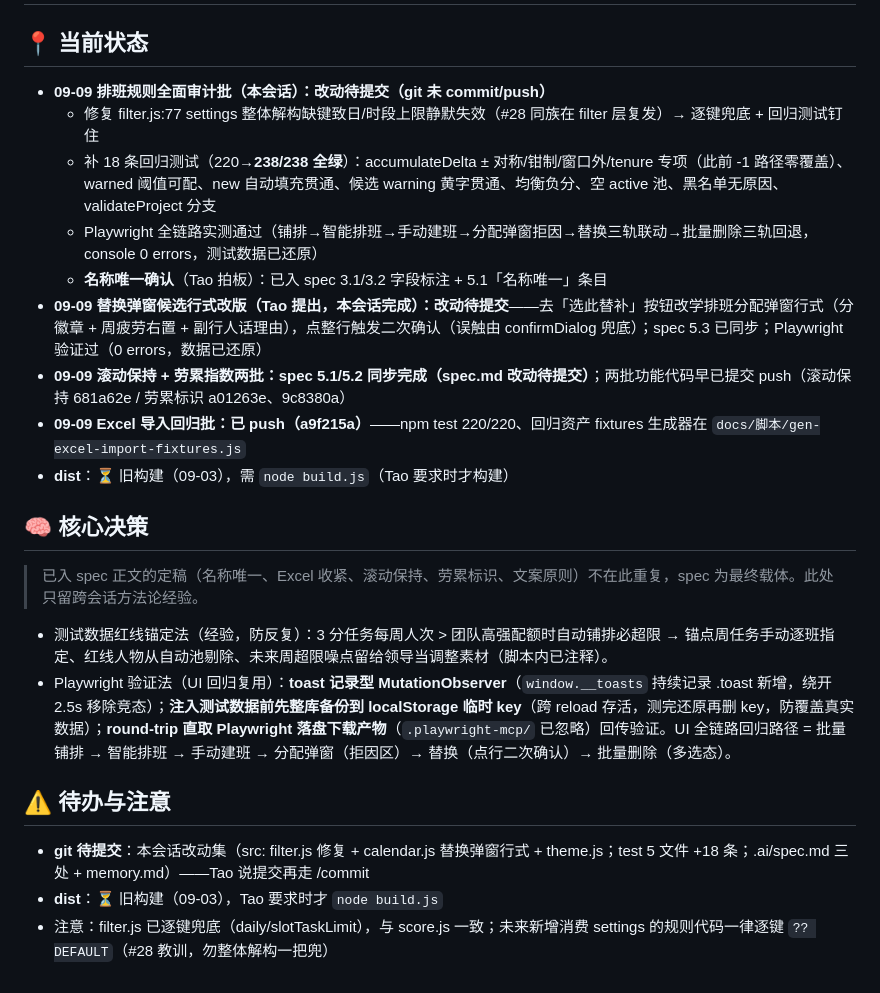
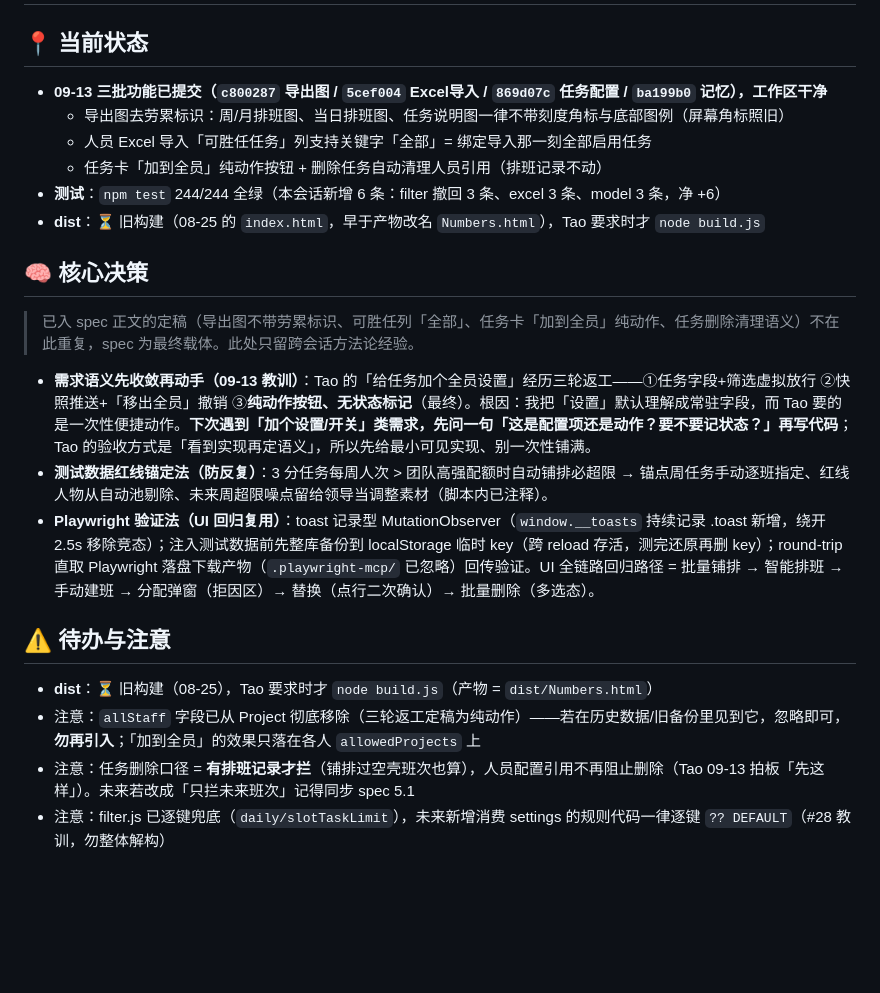
Before and after one commit to taolau/Intelligent-Scheduling, a Markdown page: .ai/memory.md, the part around one of its changes. Rendered like a GitHub page; blank space fills up the shorter version.

Commit message:
[记忆] 09-13 存档：三批功能（导出图去劳累标识 / 人员导入可胜任「全部」 / 任务卡「加到全员」+ 删除清理）入档；补「需求语义先收敛再动手」教训（全员需求三轮返工根因）；dist 仍待构建、allStaff 字段已移除等注意事项

```diff
--- a/.ai/memory.md
+++ b/.ai/memory.md
@@ -4,23 +4,22 @@
 # [规则] 重点标注 Tao 的进度。
 
 ## 📍 当前状态
-- **09-09 排班规则全面审计批（本会话）：改动待提交（git 未 commit/push）**
-  - 修复 filter.js:77 settings 整体解构缺键致日/时段上限静默失效（#28 同族在 filter 层复发）→ 逐键兜底 + 回归测试钉住
-  - 补 18 条回归测试（220→**238/238 全绿**）：accumulateDelta ± 对称/钳制/窗口外/tenure 专项（此前 -1 路径零覆盖）、warned 阈值可配、new 自动填充贯通、候选 warning 黄字贯通、均衡负分、空 active 池、黑名单无原因、validateProject 分支
-  - Playwright 全链路实测通过（铺排→智能排班→手动建班→分配弹窗拒因→替换三轨联动→批量删除三轨回退，console 0 errors，测试数据已还原）
-  - **名称唯一确认**（Tao 拍板）：已入 spec 3.1/3.2 字段标注 + 5.1「名称唯一」条目
-- **09-09 替换弹窗候选行式改版（Tao 提出，本会话完成）：改动待提交**——去「选此替补」按钮改学排班分配弹窗行式（分徽章 + 周疲劳右置 + 副行人话理由），点整行触发二次确认（误触由 confirmDialog 兜底）；spec 5.3 已同步；Playwright 验证过（0 errors，数据已还原）
-- **09-09 滚动保持 + 劳累指数两批：spec 5.1/5.2 同步完成（spec.md 改动待提交）**；两批功能代码早已提交 push（滚动保持 681a62e / 劳累标识 a01263e、9c8380a）
-- **09-09 Excel 导入回归批：已 push（a9f215a）**——npm test 220/220、回归资产 fixtures 生成器在 `docs/脚本/gen-excel-import-fixtures.js`
-- **dist**：⏳ 旧构建（09-03），需 `node build.js`（Tao 要求时才构建）
+- **09-13 三批功能已提交（`c800287` 导出图 / `5cef004` Excel导入 / `869d07c` 任务配置 / `ba199b0` 记忆），工作区干净**
+  - 导出图去劳累标识：周/月排班图、当日排班图、任务说明图一律不带刻度角标与底部图例（屏幕角标照旧）
+  - 人员 Excel 导入「可胜任任务」列支持关键字「全部」= 绑定导入那一刻全部启用任务
+  - 任务卡「加到全员」纯动作按钮 + 删除任务自动清理人员引用（排班记录不动）
+- **测试**：`npm test` 244/244 全绿（本会话新增 6 条：filter 撤回 3 条、excel 3 条、model 3 条，净 +6）
+- **dist**：⏳ 旧构建（08-25 的 `index.html`，早于产物改名 `Numbers.html`），Tao 要求时才 `node build.js`
 
 ## 🧠 核心决策
-> 已入 spec 正文的定稿（名称唯一、Excel 收紧、滚动保持、劳累标识、文案原则）不在此重复，spec 为最终载体。此处只留跨会话方法论经验。
+> 已入 spec 正文的定稿（导出图不带劳累标识、可胜任列「全部」、任务卡「加到全员」纯动作、任务删除清理语义）不在此重复，spec 为最终载体。此处只留跨会话方法论经验。
 
-- 测试数据红线锚定法（经验，防反复）：3 分任务每周人次 > 团队高强配额时自动铺排必超限 → 锚点周任务手动逐班指定、红线人物从自动池剔除、未来周超限噪点留给领导当调整素材（脚本内已注释）。
-- Playwright 验证法（UI 回归复用）：**toast 记录型 MutationObserver**（`window.__toasts` 持续记录 .toast 新增，绕开 2.5s 移除竞态）；**注入测试数据前先整库备份到 localStorage 临时 key**（跨 reload 存活，测完还原再删 key，防覆盖真实数据）；**round-trip 直取 Playwright 落盘下载产物**（`.playwright-mcp/` 已忽略）回传验证。UI 全链路回归路径 = 批量铺排 → 智能排班 → 手动建班 → 分配弹窗（拒因区）→ 替换（点行二次确认）→ 批量删除（多选态）。
+- **需求语义先收敛再动手（09-13 教训）**：Tao 的「给任务加个全员设置」经历三轮返工——①任务字段+筛选虚拟放行 ②快照推送+「移出全员」撤销 ③**纯动作按钮、无状态标记**（最终）。根因：我把「设置」默认理解成常驻字段，而 Tao 要的是一次性便捷动作。**下次遇到「加个设置/开关」类需求，先问一句「这是配置项还是动作？要不要记状态？」再写代码**；Tao 的验收方式是「看到实现再定语义」，所以先给最小可见实现、别一次性铺满。
+- **测试数据红线锚定法（防反复）**：3 分任务每周人次 > 团队高强配额时自动铺排必超限 → 锚点周任务手动逐班指定、红线人物从自动池剔除、未来周超限噪点留给领导当调整素材（脚本内已注释）。
+- **Playwright 验证法（UI 回归复用）**：toast 记录型 MutationObserver（`window.__toasts` 持续记录 .toast 新增，绕开 2.5s 移除竞态）；注入测试数据前先整库备份到 localStorage 临时 key（跨 reload 存活，测完还原再删 key）；round-trip 直取 Playwright 落盘下载产物（`.playwright-mcp/` 已忽略）回传验证。UI 全链路回归路径 = 批量铺排 → 智能排班 → 手动建班 → 分配弹窗（拒因区）→ 替换（点行二次确认）→ 批量删除（多选态）。
 
 ## ⚠️ 待办与注意
-- **git 待提交**：本会话改动集（src: filter.js 修复 + calendar.js 替换弹窗行式 + theme.js；test 5 文件 +18 条；.ai/spec.md 三处 + memory.md）——Tao 说提交再走 /commit
-- **dist**：⏳ 旧构建（09-03），Tao 要求时才 `node build.js`
-- 注意：filter.js 已逐键兜底（daily/slotTaskLimit），与 score.js 一致；未来新增消费 settings 的规则代码一律逐键 `?? DEFAULT`（#28 教训，勿整体解构一把兜）
+- **dist**：⏳ 旧构建（08-25），Tao 要求时才 `node build.js`（产物 = `dist/Numbers.html`）
+- 注意：`allStaff` 字段已从 Project 彻底移除（三轮返工定稿为纯动作）——若在历史数据/旧备份里见到它，忽略即可，**勿再引入**；「加到全员」的效果只落在各人 `allowedProjects` 上
+- 注意：任务删除口径 = **有排班记录才拦**（铺排过空壳班次也算），人员配置引用不再阻止删除（Tao 09-13 拍板「先这样」）。未来若改成「只拦未来班次」记得同步 spec 5.1
+- 注意：filter.js 已逐键兜底（`daily/slotTaskLimit`），未来新增消费 settings 的规则代码一律逐键 `?? DEFAULT`（#28 教训，勿整体解构）
```
Also changed, not shown: other parts of .ai/memory.md (+1 -1 lines).
